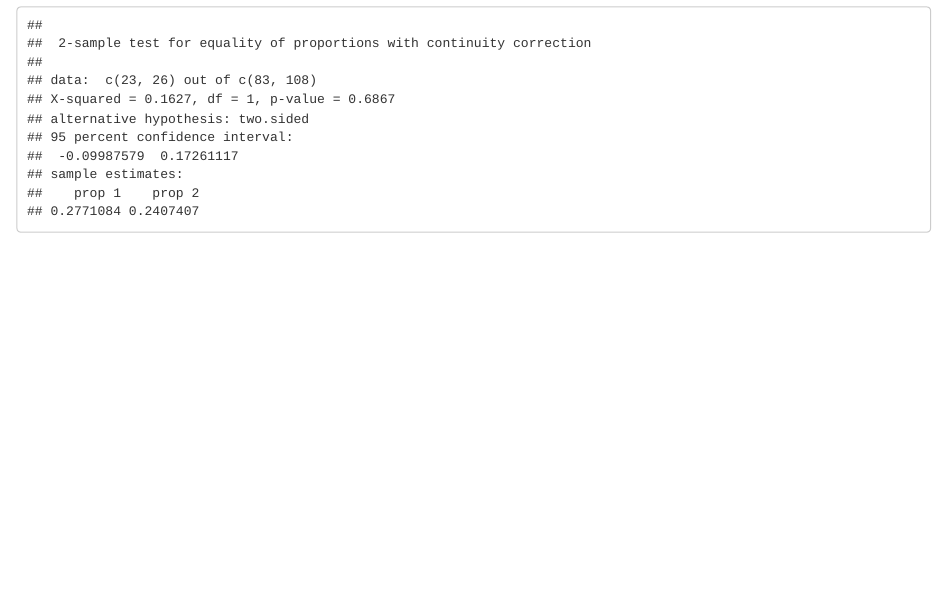
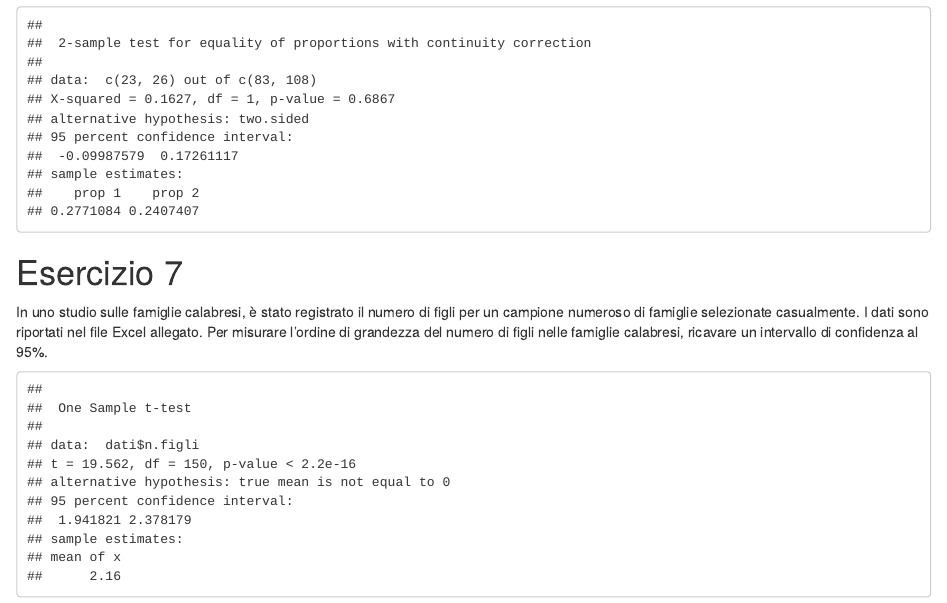
Before and after one commit to laceto/Statistical-Models, an R Markdown document (esercizi svolti.Rmd): the page in a window 1100 px wide, from 2690 px down. Rendered offline with R 4.5, knitr and Pandoc, with nearby package versions.

Commit message:
esercizio 7

````diff
--- a/esercizi svolti.Rmd
+++ b/esercizi svolti.Rmd
@@ -187,3 +187,14 @@ Stabilire se, nelle popolazioni di riferimento, le proporzioni dei fumatori e de
 prop.test(c(23,26),c(83,108), conf.level =0.95)
 
 ```
+# Esercizio 7
+In uno studio sulle famiglie calabresi, è stato registrato il numero di figli per un campione numeroso di famiglie selezionate casualmente.
+I dati sono riportati nel file Excel allegato.
+Per misurare l’ordine di grandezza del numero di figli nelle famiglie calabresi, ricavare un intervallo di confidenza al 95%.
+
+```{r es7, echo=FALSE}
+dati <- readxl::read_xlsx("dati_verifica.xlsx", sheet = "esercizio7")
+
+t.test(dati$n.figli, alternative = "two.sided", mu = 0, conf.level = 0.95)
+
+```
````
